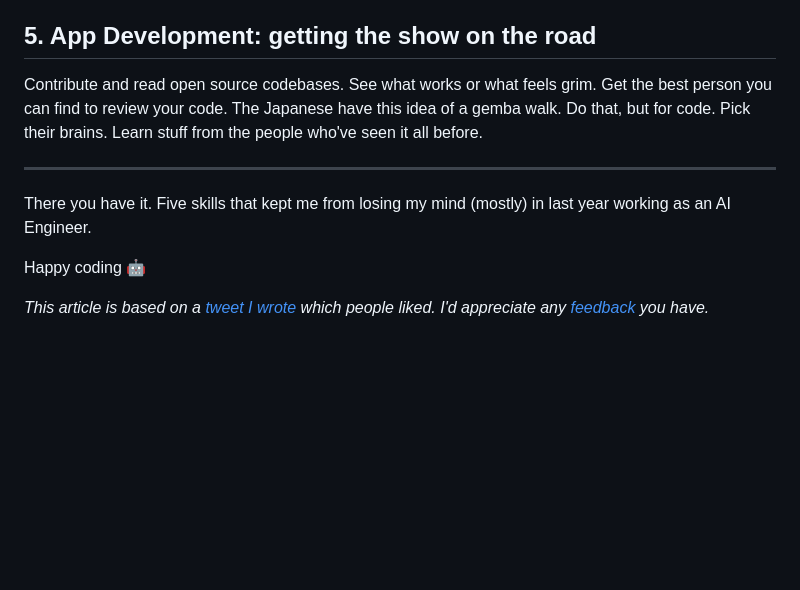
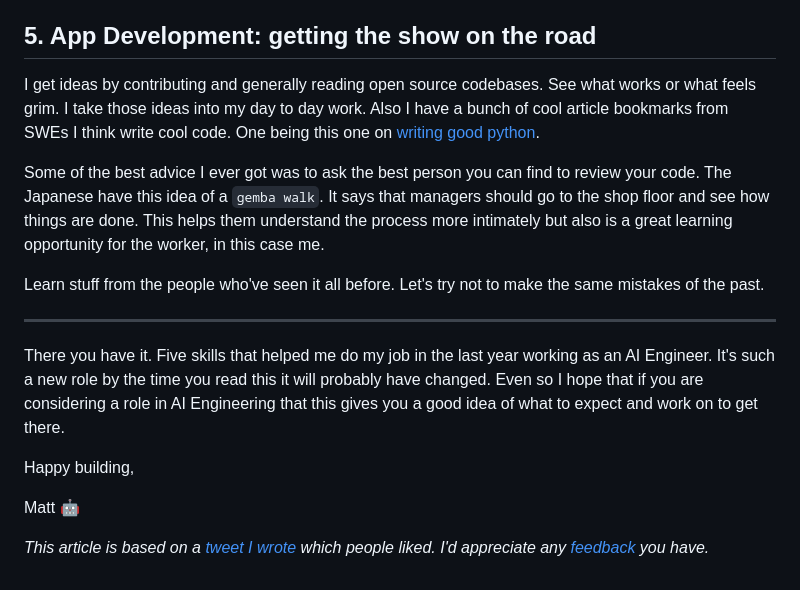
Before and after one commit to mattzcarey/matt-site, a Markdown page: blog/five-skills-as-an-ai-engineer-in-2024.md, the part around the change printed below. Drawn GitHub-style; blank space fills up the shorter version.

```diff
--- a/blog/five-skills-as-an-ai-engineer-in-2024.md
+++ b/blog/five-skills-as-an-ai-engineer-in-2024.md
@@ -36,11 +48,17 @@ From data cleaning to evals, this has been the biggest part of actually getting
 ## 5. App Development: getting the show on the road
 
-Contribute and read open source codebases. See what works or what feels grim. Get the best person you can find to review your code. The Japanese have this idea of a gemba walk. Do that, but for code. Pick their brains. Learn stuff from the people who've seen it all before.
+I get ideas by contributing and generally reading open source codebases. See what works or what feels grim. I take those ideas into my day to day work. Also I have a bunch of cool article bookmarks from SWEs I think write cool code. One being this one on [writing good python](https://www.ivanleo.com/blog/good-python-code).
+
+Some of the best advice I ever got was to ask the best person you can find to review your code. The Japanese have this idea of a `gemba walk`. It says that managers should go to the shop floor and see how things are done. This helps them understand the process more intimately but also is a great learning opportunity for the worker, in this case me.
+
+Learn stuff from the people who've seen it all before. Let's try not to make the same mistakes of the past.
 
 ---
 
-There you have it. Five skills that kept me from losing my mind (mostly) in last year working as an AI Engineer.
+There you have it. Five skills that helped me do my job in the last year working as an AI Engineer. It's such a new role by the time you read this it will probably have changed. Even so I hope that if you are considering a role in AI Engineering that this gives you a good idea of what to expect and work on to get there.
 
-Happy coding 🤖
+Happy building,
+
+Matt 🤖
 
 _This article is based on a [tweet I wrote](https://x.com/mattzcarey/status/1809230369943896260) which people liked. I'd appreciate any [feedback](mailto:matt@stackone.com) you have._
```
Also changed, not shown: other parts of blog/five-skills-as-an-ai-engineer-in-2024.md (+22 -10 lines).
